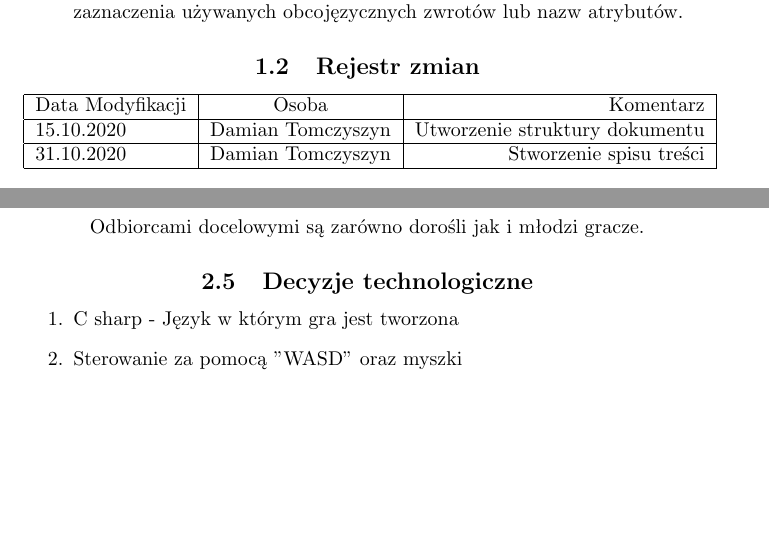
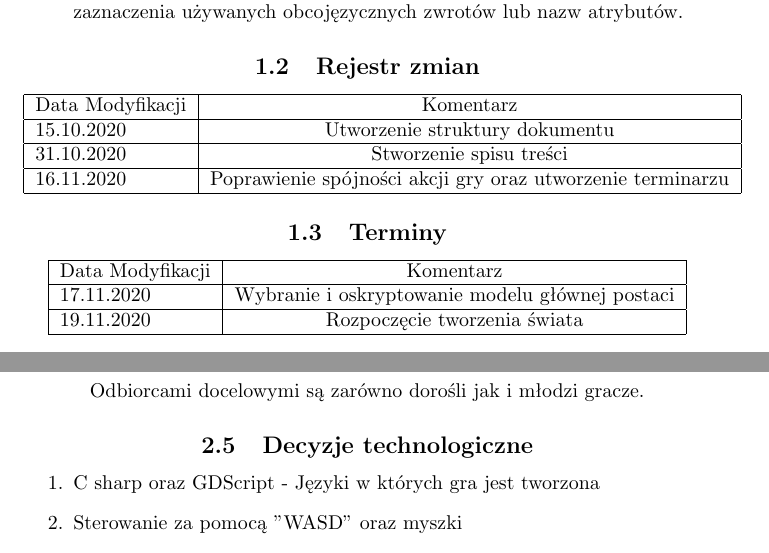
Before and after one commit to damiantomczyszyn/Tank-tale, a LaTeX document (nagry.tex): two parts of pages 4 and 5 of 13, joined at a grey line, cut so that both start at the same text, the shorter picture padded with empty space. Compiled offline with pdfLaTeX.

Commit message:
Aktualizacja
Utworzenie terminarzu i poprawienie wizualnego wyglądu oraz spójności dokumentu

```diff
--- a/nagry.tex
+++ b/nagry.tex
@@ -90,13 +91,27 @@
     \item Tekst napisany \emph{kursywą} dotyczy nazw własnych występujących w otocze-niu „zwykłego” tekstu oraz nazwy tej gry. Jest również wykorzystywanydo zaznaczenia używanych obcojęzycznych zwrotów lub nazw atrybutów.
 \end{itemize}
     \subsection{Rejestr zmian}
-\begin{tabular}{|l|c|r|}
+\begin{tabular}{|l|c|}
 	\hline
-	Data Modyfikacji & Osoba & Komentarz\\
+	Data Modyfikacji & Komentarz\\
 	\hline
-	15.10.2020 & Damian Tomczyszyn & Utworzenie struktury dokumentu\\
+	15.10.2020  & Utworzenie struktury dokumentu\\
 	\hline
-	31.10.2020 & Damian Tomczyszyn & Stworzenie spisu treści \\
+	31.10.2020  & Stworzenie spisu treści \\
+	\hline
+    16.11.2020  & Poprawienie spójności akcji gry oraz utworzenie terminarzu\\
+	\hline
+\end{tabular}
+
+   \subsection{Terminy}
+\begin{tabular}{|l|c|}
+	\hline
+	Data Modyfikacji  & Komentarz\\
+	\hline
+	17.11.2020  & Wybranie i oskryptowanie modelu głównej postaci\\
+	\hline
+	19.11.2020  & Rozpoczęcie tworzenia świata\\
+
 	\hline
 \end{tabular}
 
@@ -117,7 +132,8 @@
     Odbiorcami docelowymi są zarówno dorośli jak i młodzi gracze.
     \subsection{Decyzje technologiczne}
     \begin{enumerate}
-       \item C sharp - Język w którym gra jest tworzona
+       \item C sharp oraz GDScript - Języki w których gra jest tworzona
+
     \item Sterowanie za pomocą "WASD" oraz myszki
      \item Możliwość obrotu kamery strzałkami
      \item Konieczne  jest  stworzenie  rysunkowego  i  estetycznego  stylu  graficznego,aby gra zachęcała odbiorców warstwą wizualną \item Silnik Godot
```
Also changed, not shown: nagry.tex (1 more changed lines).
